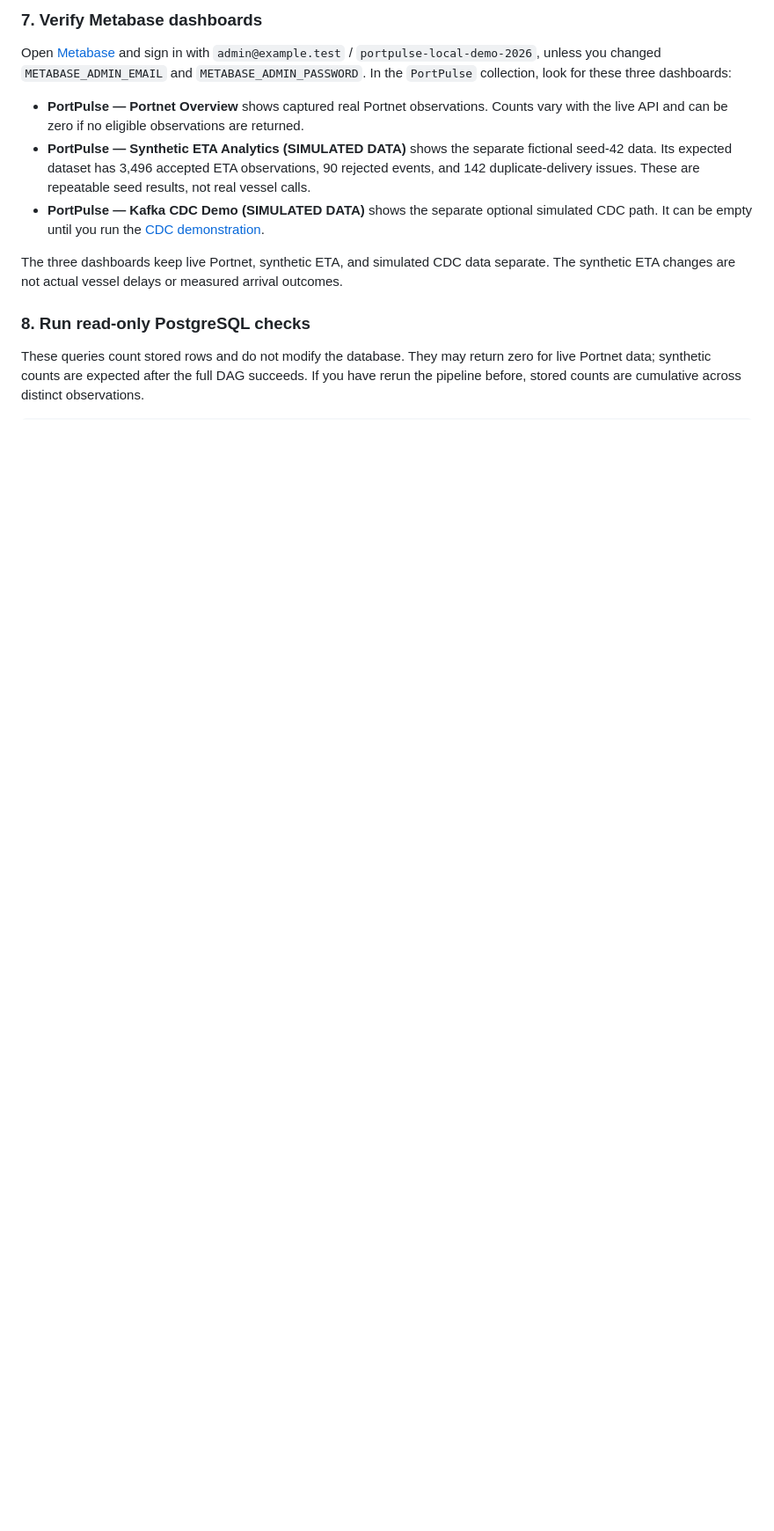
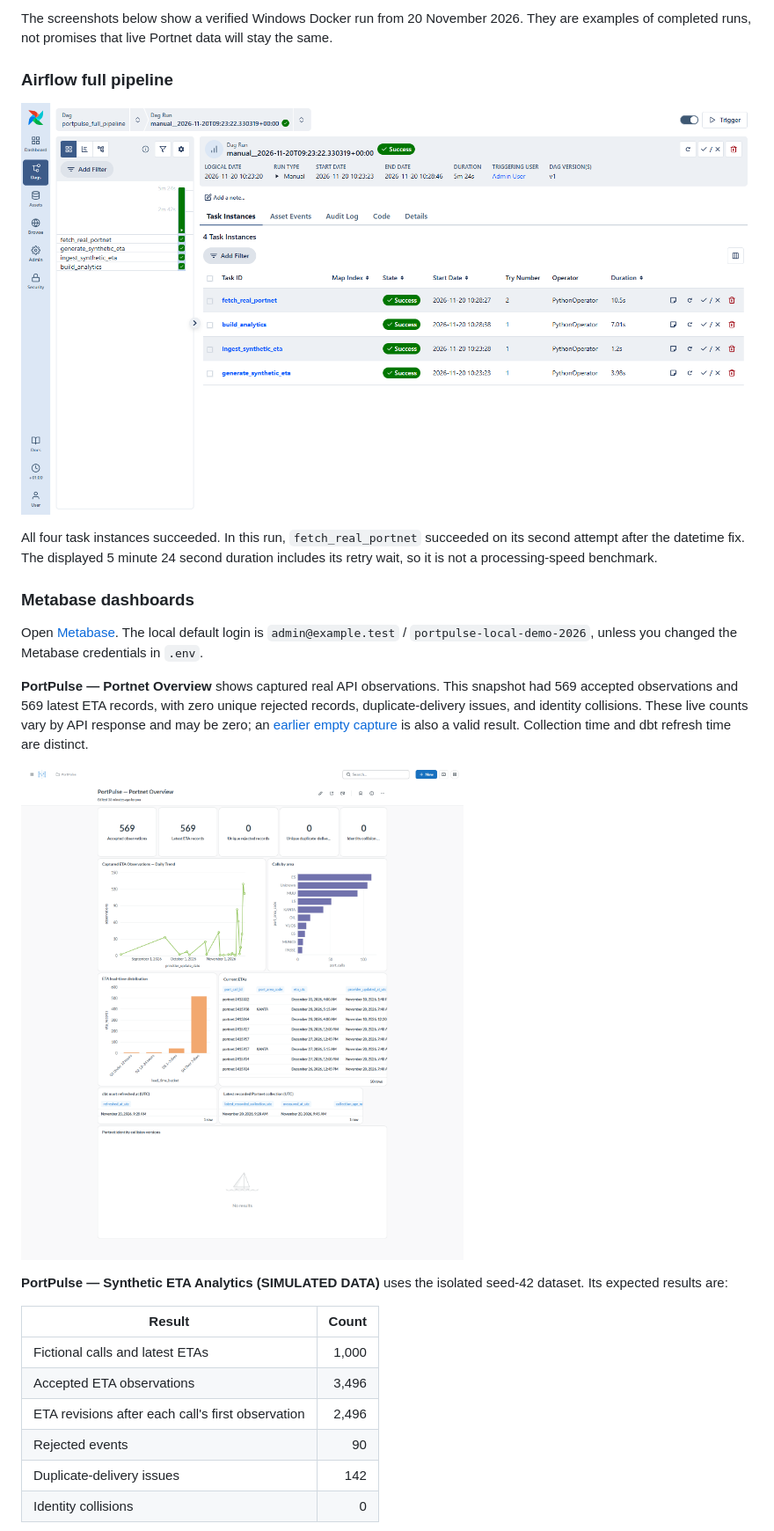
Before and after one commit to aminnkhann/PortPulse, a Markdown page: README.md, the part around one of its changes. Shown at 88% size. Rendered like a GitHub page; blank space fills up the shorter version.

```diff
--- a/README.md
+++ b/README.md
@@ -73,14 +59,28 @@ The first task requests seven UTC dates from Digitraffic Portnet V1: the DAG run
 
-### 7. Verify Metabase dashboards
+The screenshots below show a verified Windows Docker run from 20 November 2026. They are examples of completed runs, not promises that live Portnet data will stay the same.
 
-Open [Metabase](http://localhost:3000) and sign in with `admin@example.test` / `portpulse-local-demo-2026`, unless you changed `METABASE_ADMIN_EMAIL` and `METABASE_ADMIN_PASSWORD`. In the `PortPulse` collection, look for these three dashboards:
+### Airflow full pipeline
 
-- **PortPulse — Portnet Overview** shows captured real Portnet observations. Counts vary with the live API and can be zero if no eligible observations are returned.
-- **PortPulse — Synthetic ETA Analytics (SIMULATED DATA)** shows the separate fictional seed-42 data. Its expected dataset has 3,496 accepted ETA observations, 90 rejected events, and 142 duplicate-delivery issues. These are repeatable seed results, not real vessel calls.
-- **PortPulse — Kafka CDC Demo (SIMULATED DATA)** shows the separate optional simulated CDC path. It can be empty until you run the [CDC demonstration](docs/streaming_cdc.md).
+![Successful portpulse_full_pipeline run with all four tasks successful](docs/images/windows-docker-2026-11-20/airflow-full-pipeline.png)
 
-The three dashboards keep live Portnet, synthetic ETA, and simulated CDC data separate. The synthetic ETA changes are not actual vessel delays or measured arrival outcomes.
+All four task instances succeeded. In this run, `fetch_real_portnet` succeeded on its second attempt after the datetime fix. The displayed 5 minute 24 second duration includes its retry wait, so it is not a processing-speed benchmark.
 
-### 8. Run read-only PostgreSQL checks
+### Metabase dashboards
 
-These queries count stored rows and do not modify the database. They may return zero for live Portnet data; synthetic counts are expected after the full DAG succeeds. If you have rerun the pipeline before, stored counts are cumulative across distinct observations.
+Open [Metabase](http://localhost:3000). The local default login is `admin@example.test` / `portpulse-local-demo-2026`, unless you changed the Metabase credentials in `.env`.
+
+**PortPulse — Portnet Overview** shows captured real API observations. This snapshot had 569 accepted observations and 569 latest ETA records, with zero unique rejected records, duplicate-delivery issues, and identity collisions. These live counts vary by API response and may be zero; an [earlier empty capture](docs/images/portnet_overview.png) is also a valid result. Collection time and dbt refresh time are distinct.
+
+![Portnet Overview from the verified run, with 569 observations and zero recorded quality issues](docs/images/windows-docker-2026-11-20/metabase-portnet-overview.png)
+
+**PortPulse — Synthetic ETA Analytics (SIMULATED DATA)** uses the isolated seed-42 dataset. Its expected results are:
+
+| Result | Count |
+|---|---:|
+| Fictional calls and latest ETAs | 1,000 |
+| Accepted ETA observations | 3,496 |
+| ETA revisions after each call's first observation | 2,496 |
+| Rejected events | 90 |
+| Duplicate-delivery issues | 142 |
+| Identity collisions | 0 |
+
```
Also changed, not shown: other parts of README.md (+72 -85 lines), docs/images/portpulse-streaming-cdc-airflow-success.png (added).
